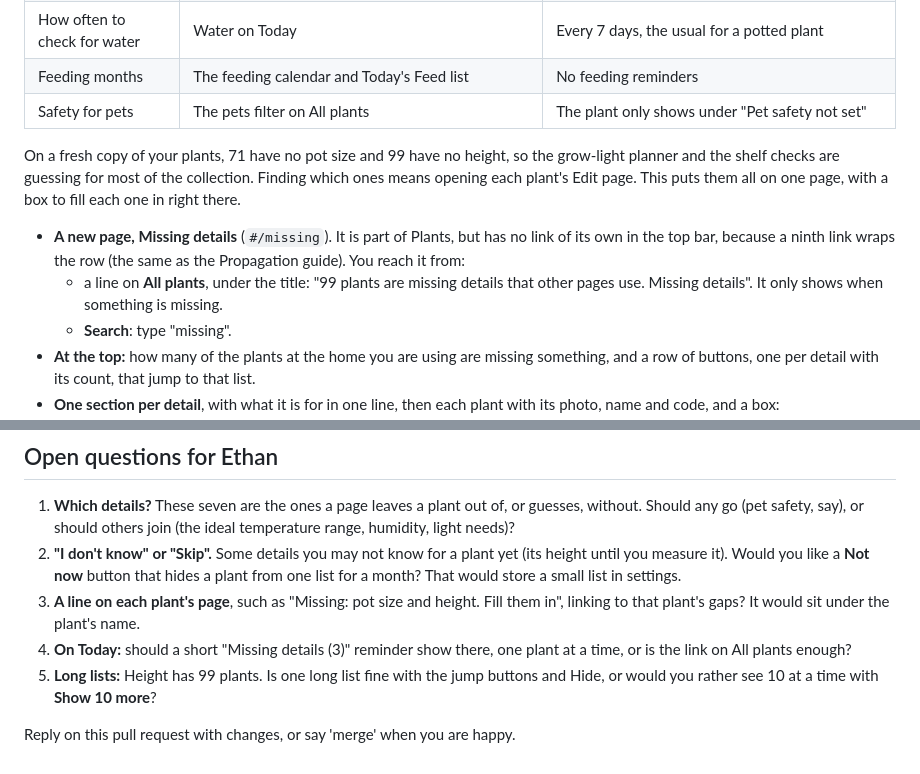
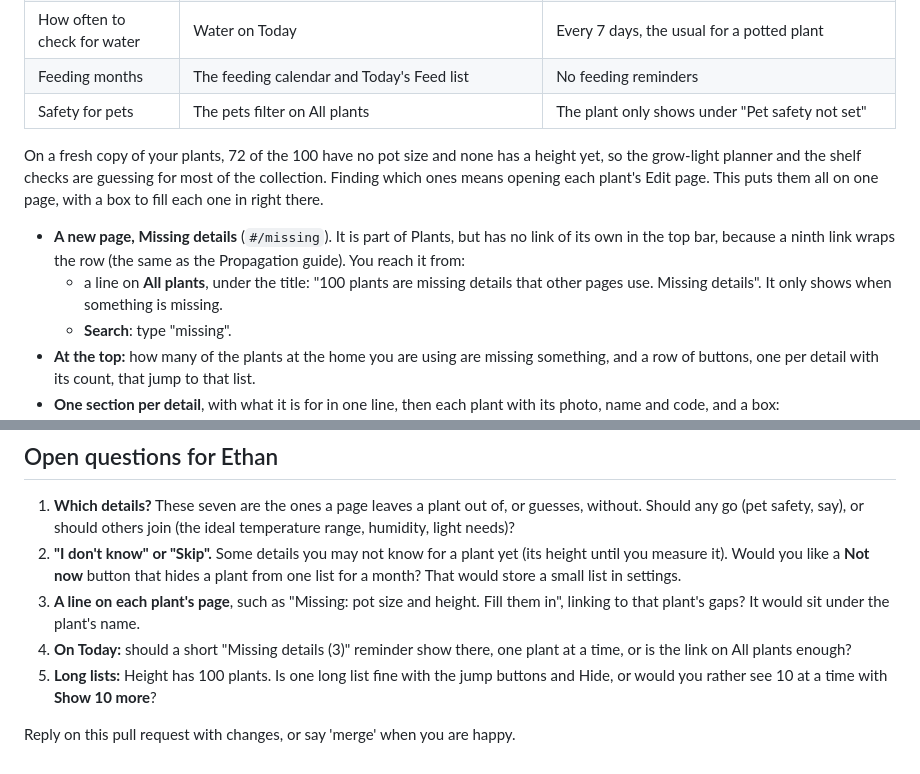
Before and after one commit to LibertyPrime8675309/plant-monitor, a Markdown page: docs/prototypes/missing-details.md, 2 parts joined by grey strips. GitHub-like rendering.

```diff
--- a/docs/prototypes/missing-details.md
+++ b/docs/prototypes/missing-details.md
@@ -13,10 +13,10 @@ Many pages in the app need one detail about a plant to work for it, and when tha
 | Feeding months | The feeding calendar and Today's Feed list | No feeding reminders |
 | Safety for pets | The pets filter on All plants | The plant only shows under "Pet safety not set" |
 
-On a fresh copy of your plants, 71 have no pot size and 99 have no height, so the grow-light planner and the shelf checks are guessing for most of the collection. Finding which ones means opening each plant's Edit page. This puts them all on one page, with a box to fill each one in right there.
+On a fresh copy of your plants, 72 of the 100 have no pot size and none has a height yet, so the grow-light planner and the shelf checks are guessing for most of the collection. Finding which ones means opening each plant's Edit page. This puts them all on one page, with a box to fill each one in right there.
 
 - **A new page, Missing details** (`#/missing`). It is part of Plants, but has no link of its own in the top bar, because a ninth link wraps the row (the same as the Propagation guide). You reach it from:
-  - a line on **All plants**, under the title: "99 plants are missing details that other pages use. Missing details". It only shows when something is missing.
+  - a line on **All plants**, under the title: "100 plants are missing details that other pages use. Missing details". It only shows when something is missing.
   - **Search**: type "missing".
 - **At the top:** how many of the plants at the home you are using are missing something, and a row of buttons, one per detail with its count, that jump to that list.
 - **One section per detail**, with what it is for in one line, then each plant with its photo, name and code, and a box:
@@ -66,6 +66,6 @@ Then open http://127.0.0.1:8080/#/missing. The focused check is `python3 dev/tes
 2. **"I don't know" or "Skip".** Some details you may not know for a plant yet (its height until you measure it). Would you like a **Not now** button that hides a plant from one list for a month? That would store a small list in settings.
 3. **A line on each plant's page**, such as "Missing: pot size and height. Fill them in", linking to that plant's gaps? It would sit under the plant's name.
 4. **On Today:** should a short "Missing details (3)" reminder show there, one plant at a time, or is the link on All plants enough?
-5. **Long lists:** Height has 99 plants. Is one long list fine with the jump buttons and Hide, or would you rather see 10 at a time with **Show 10 more**?
+5. **Long lists:** Height has 100 plants. Is one long list fine with the jump buttons and Hide, or would you rather see 10 at a time with **Show 10 more**?
 
 Reply on this pull request with changes, or say 'merge' when you are happy.
```
Also changed, not shown: docs/prototypes/missing-details/laptop-top.png (added), docs/prototypes/missing-details/phone-dark-big-rows.png (added), docs/prototypes/missing-details/phone-dark-big-top.png (added), docs/prototypes/missing-details/phone-rows.png (added), docs/prototypes/missing-details/phone-top.png (added), 2 other files.
